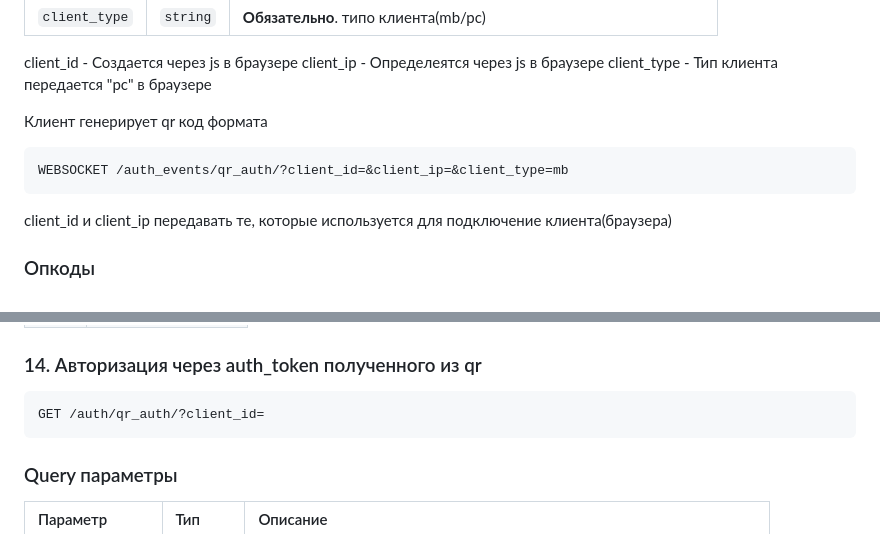
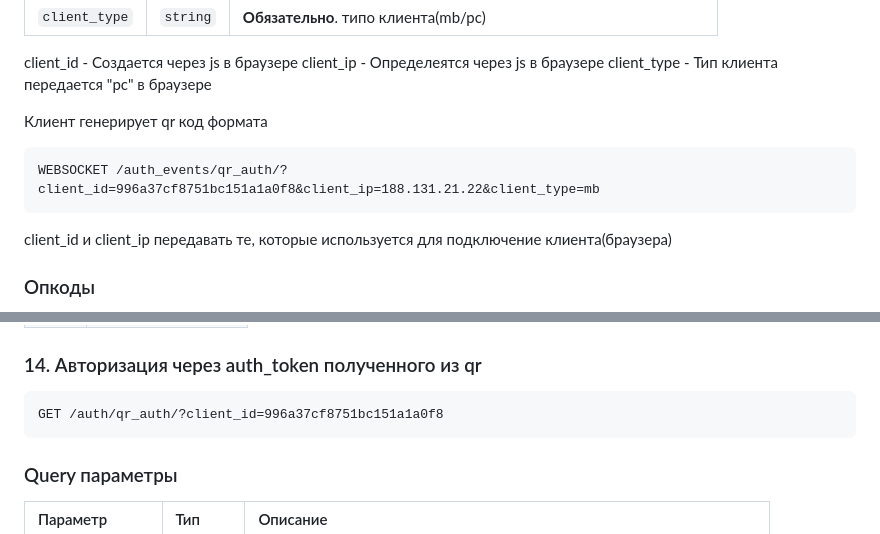
Before and after one commit to ledxdeliveryflopp/DiscordApi, a Markdown page: README.md, 2 parts joined by grey strips. Rendered like a GitHub page.

````diff
--- a/README.md
+++ b/README.md
@@ -409,7 +409,7 @@ client_type - Тип клиента передается "pc" в браузер
 
 Клиент генерирует qr код формата
 ```http request
-WEBSOCKET /auth_events/qr_auth/?client_id=&client_ip=&client_type=mb
+WEBSOCKET /auth_events/qr_auth/?client_id=996a37cf8751bc151a1a0f8&client_ip=188.131.21.22&client_type=mb
 ```
 client_id и client_ip передавать те, которые используется для подключение клиента(браузера)
 
@@ -473,7 +473,7 @@ client_id и client_ip передавать те, которые использ
 ### 14. Авторизация через auth_token полученного из qr
 
 ```http request
-GET /auth/qr_auth/?client_id=
+GET /auth/qr_auth/?client_id=996a37cf8751bc151a1a0f8
 ```
 ### Query параметры
 | Параметр        | Тип      | Описание                                                              |
````
Also changed, not shown: other parts of README.md (+3 -3 lines).
